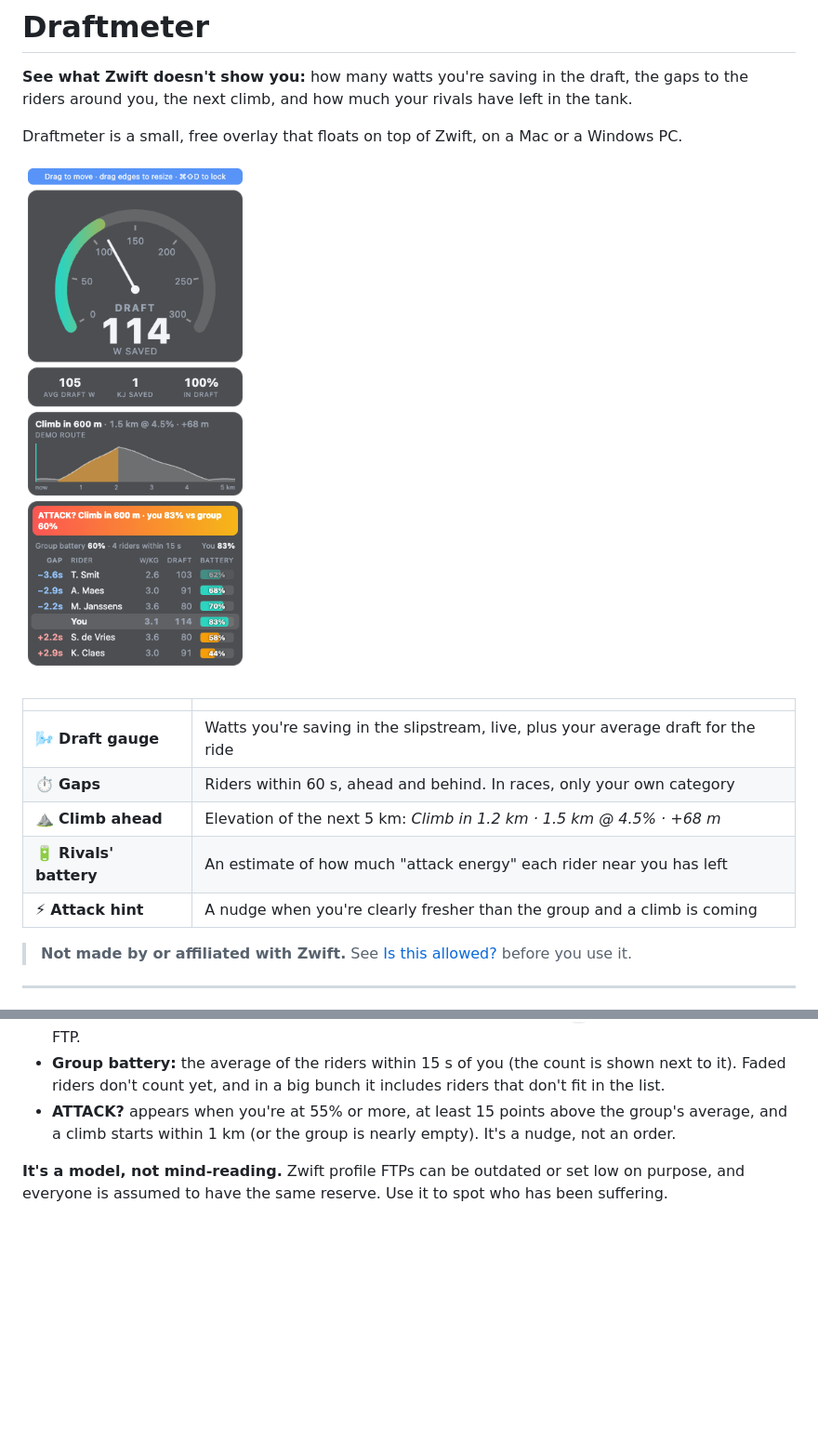
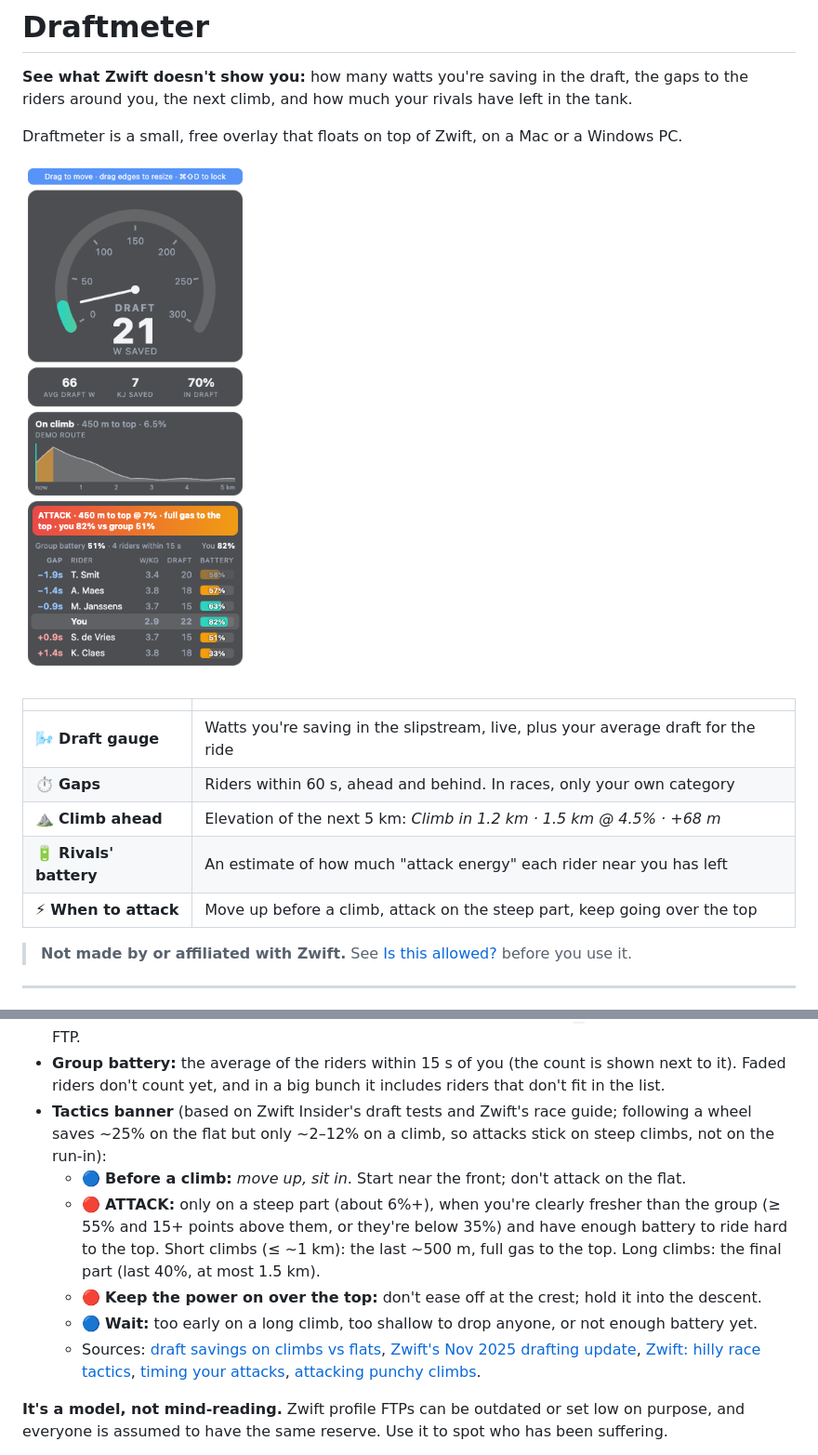
Before and after one commit to Tom-source/draftmeter, a Markdown page: README.md, 2 parts joined by grey strips. Shown at 93% size. Rendered like a GitHub page; pictures changed too: docs/demo.png; blank space fills up the shorter version.

```diff
--- a/README.md
+++ b/README.md
@@ -13,7 +13,7 @@ Draftmeter is a small, free overlay that floats on top of Zwift, on a Mac or a W
 | ⏱️ **Gaps** | Riders within 60 s, ahead and behind. In races, only your own category |
 | ⛰️ **Climb ahead** | Elevation of the next 5 km: *Climb in 1.2 km · 1.5 km @ 4.5% · +68 m* |
 | 🔋 **Rivals' battery** | An estimate of how much "attack energy" each rider near you has left |
-| ⚡ **Attack hint** | A nudge when you're clearly fresher than the group and a climb is coming |
+| ⚡ **When to attack** | Move up before a climb, attack on the steep part, keep going over the top |
 
 > **Not made by or affiliated with Zwift.** See [Is this allowed?](#is-this-allowed) before you use it.
 
@@ -103,8 +103,20 @@ If the overlay hides behind a full-screen Zwift, switch Zwift to a windowed or b
   for under 2 minutes; `?` means their profile has no FTP.
 - **Group battery:** the average of the riders within 15 s of you (the count is shown next to it).
   Faded riders don't count yet, and in a big bunch it includes riders that don't fit in the list.
-- **ATTACK?** appears when you're at 55% or more, at least 15 points above the group's average, and
-  a climb starts within 1 km (or the group is nearly empty). It's a nudge, not an order.
+- **Tactics banner** (based on Zwift Insider's draft tests and Zwift's race guide; following a wheel saves
+  ~25% on the flat but only ~2–12% on a climb, so attacks stick on steep climbs, not on the run-in):
+  - 🔵 **Before a climb:** *move up, sit in*. Start near the front; don't attack on the flat.
+  - 🔴 **ATTACK:** only on a steep part (about 6%+), when you're clearly fresher than the group (≥ 55% and
+    15+ points above them, or they're below 35%) and have enough battery to ride hard to the top.
+    Short climbs (≤ ~1 km): the last ~500 m, full gas to the top. Long climbs: the final part (last 40%,
+    at most 1.5 km).
+  - 🔴 **Keep the power on over the top:** don't ease off at the crest; hold it into the descent.
+  - 🔵 **Wait:** too early on a long climb, too shallow to drop anyone, or not enough battery yet.
+  - Sources: [draft savings on climbs vs flats](https://zwiftinsider.com/draft-savings/),
+    [Zwift's Nov 2025 drafting update](https://zwiftinsider.com/drafting-update/),
+    [Zwift: hilly race tactics](https://www.zwift.com/news/27667-zwift-race-types-hilly-races),
+    [timing your attacks](https://zwiftinsider.com/timing-your-attacks),
+    [attacking punchy climbs](https://zwiftinsider.com/attacking-punchy-climbs-skillz-and-drillz/).
 
 **It's a model, not mind-reading.** Zwift profile FTPs can be outdated or set low on purpose, and
 everyone is assumed to have the same reserve. Use it to spot who has been suffering.
```
Also changed, not shown: 7 other files.
